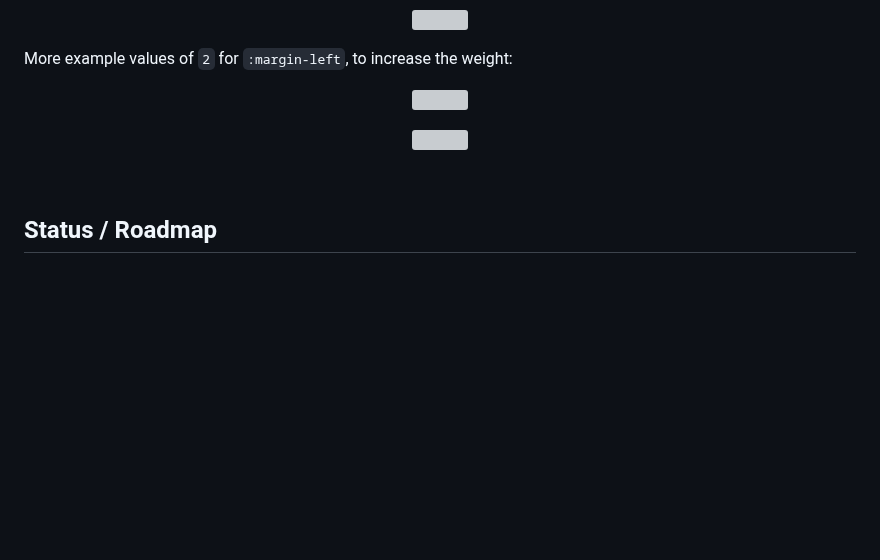
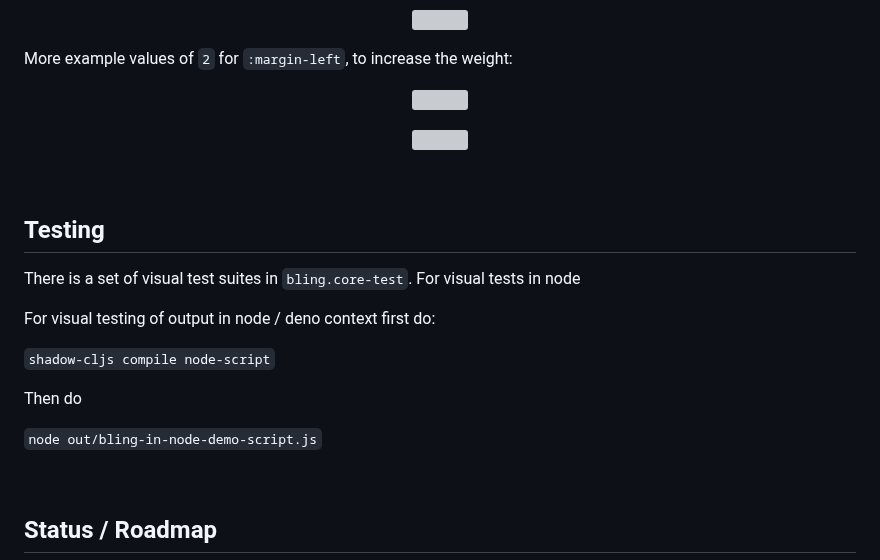
Before and after one commit to paintparty/bling, a Markdown page: README.md, the part around the change. Rendered like a GitHub page; blank space fills up the shorter version; grey boxes are pictures that could not be loaded.

Commit message:
Add visual testing info

```diff
--- a/README.md
+++ b/README.md
@@ -497,6 +497,20 @@ More example values of `2` for `:margin-left`, to increase the weight:
 
 <br>
 
+## Testing
+There is a set of visual test suites in `bling.core-test`. For visual tests in
+node
+
+For visual testing of output in node / deno context first do:
+
+`shadow-cljs compile node-script`
+
+Then do
+
+`node out/bling-in-node-demo-script.js`
+
+<br>
+
 ## Status / Roadmap
 Alpha, subject to change. Issues welcome, see [contributing](#contributing).
 
```
